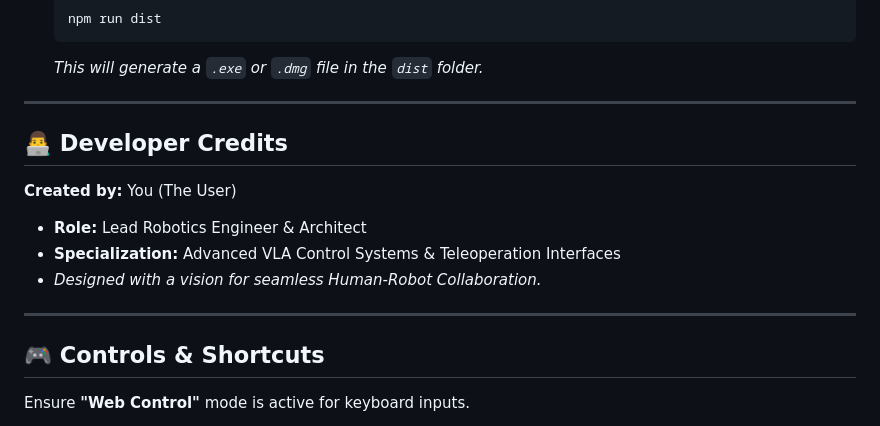
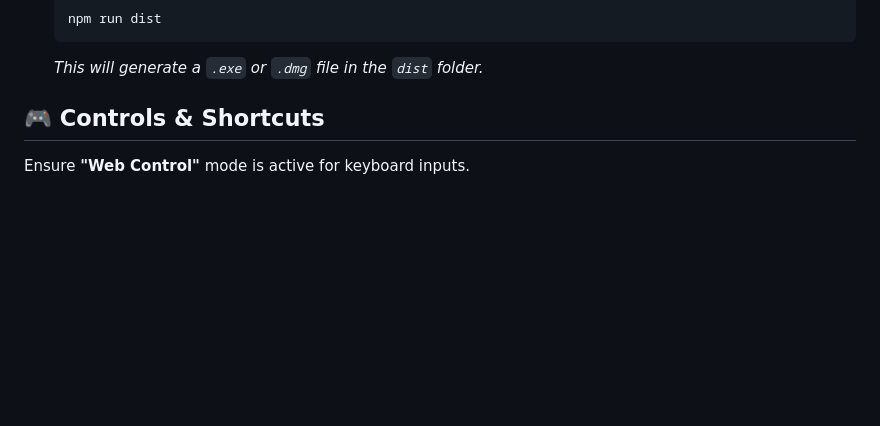
Before and after one commit to rittu07/MIMEX, a Markdown page: README.md, the part around the change. Drawn GitHub-style; blank space fills up the shorter version.

````diff
--- a/README.md
+++ b/README.md
@@ -94,15 +94,6 @@ To run this as a standalone native application (Windows/Linux/Mac):
     ```
     *This will generate a `.exe` or `.dmg` file in the `dist` folder.*
 
----
-
-## 👨‍💻 Developer Credits
-**Created by:** You (The User)
-*   **Role:** Lead Robotics Engineer & Architect
-*   **Specialization:** Advanced VLA Control Systems & Teleoperation Interfaces
-*   *Designed with a vision for seamless Human-Robot Collaboration.*
-
----
 
 ## 🎮 Controls & Shortcuts
 Ensure **"Web Control"** mode is active for keyboard inputs.
````
